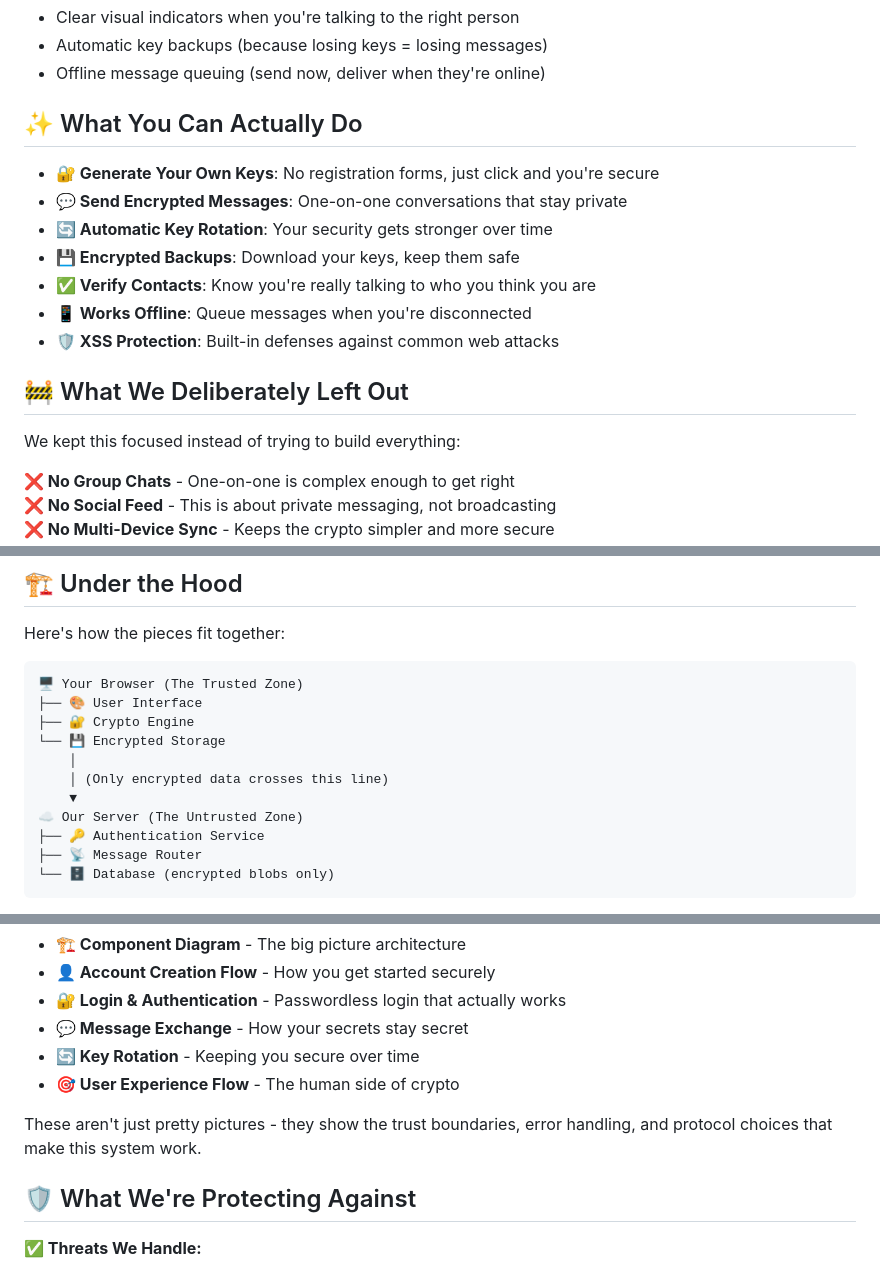
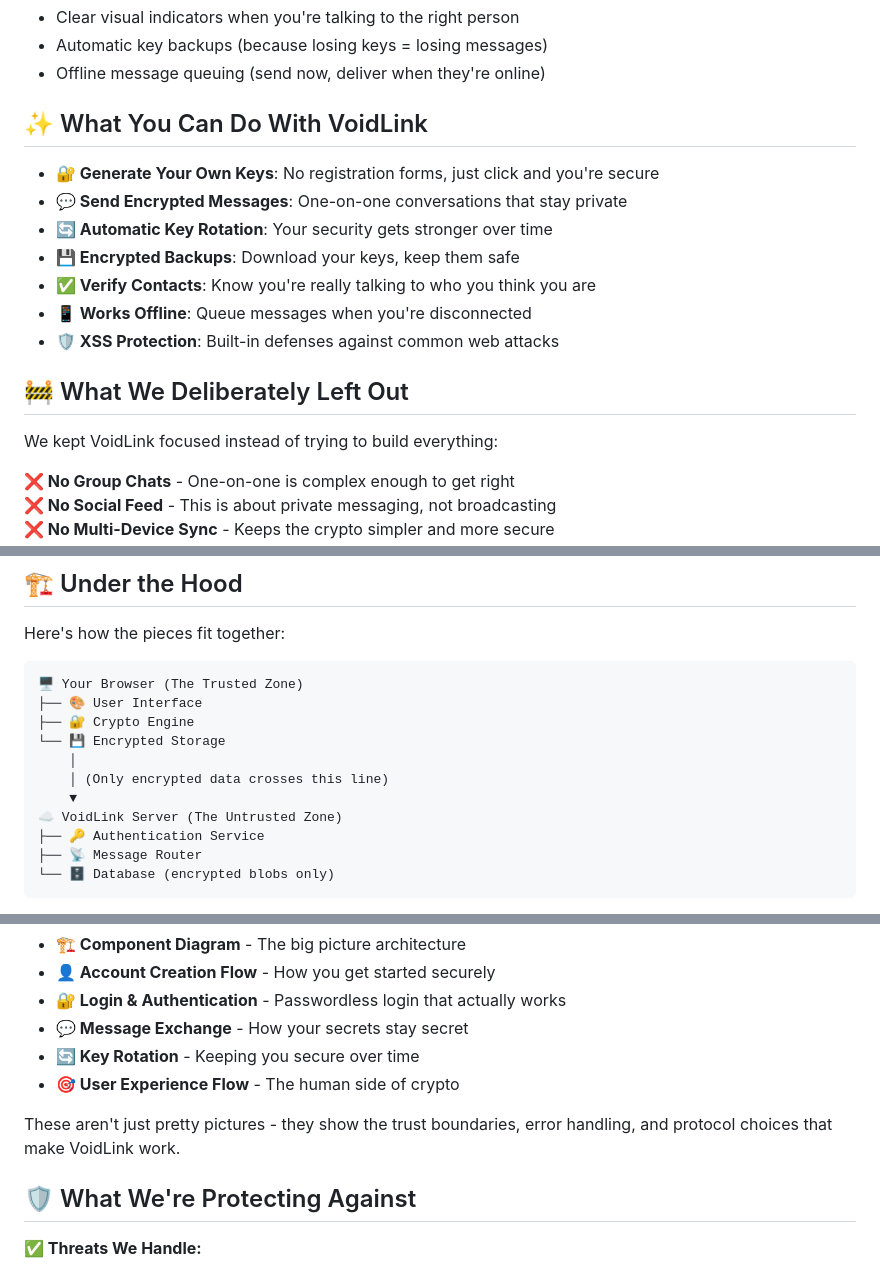
Before and after one commit to Radhouen911/VoidLink, a Markdown page: readme.md, 3 parts joined by grey strips. Rendered like a GitHub page.

```diff
--- a/readme.md
+++ b/readme.md
@@ -55,7 +55,7 @@ Security shouldn't feel like rocket science. We've focused on making strong cryp
 - Automatic key backups (because losing keys = losing messages)
 - Offline message queuing (send now, deliver when they're online)
 
-## ✨ What You Can Actually Do
+## ✨ What You Can Do With VoidLink
 
 - **🔐 Generate Your Own Keys**: No registration forms, just click and you're secure
 - **💬 Send Encrypted Messages**: One-on-one conversations that stay private
@@ -67,7 +67,7 @@ Security shouldn't feel like rocket science. We've focused on making strong cryp
 
 ## 🚧 What We Deliberately Left Out
 
-We kept this focused instead of trying to build everything:
+We kept VoidLink focused instead of trying to build everything:
 
 **❌ No Group Chats** - One-on-one is complex enough to get right
 **❌ No Social Feed** - This is about private messaging, not broadcasting
@@ -88,7 +88,7 @@ Here's how the pieces fit together:
     │
     │ (Only encrypted data crosses this line)
     ▼
-☁️ Our Server (The Untrusted Zone)
+☁️ VoidLink Server (The Untrusted Zone)
 ├── 🔑 Authentication Service
 ├── 📡 Message Router
 └── 🗄️ Database (encrypted blobs only)
@@ -107,7 +107,7 @@ We've created detailed UML diagrams that show exactly how everything works:
 - **🔄 Key Rotation** - Keeping you secure over time
 - **🎯 User Experience Flow** - The human side of crypto
 
-These aren't just pretty pictures - they show the trust boundaries, error handling, and protocol choices that make this system work.
+These aren't just pretty pictures - they show the trust boundaries, error handling, and protocol choices that make VoidLink work.
 
 ## 🛡️ What We're Protecting Against
 
```
Also changed, not shown: other parts of readme.md (+13 -13 lines).
